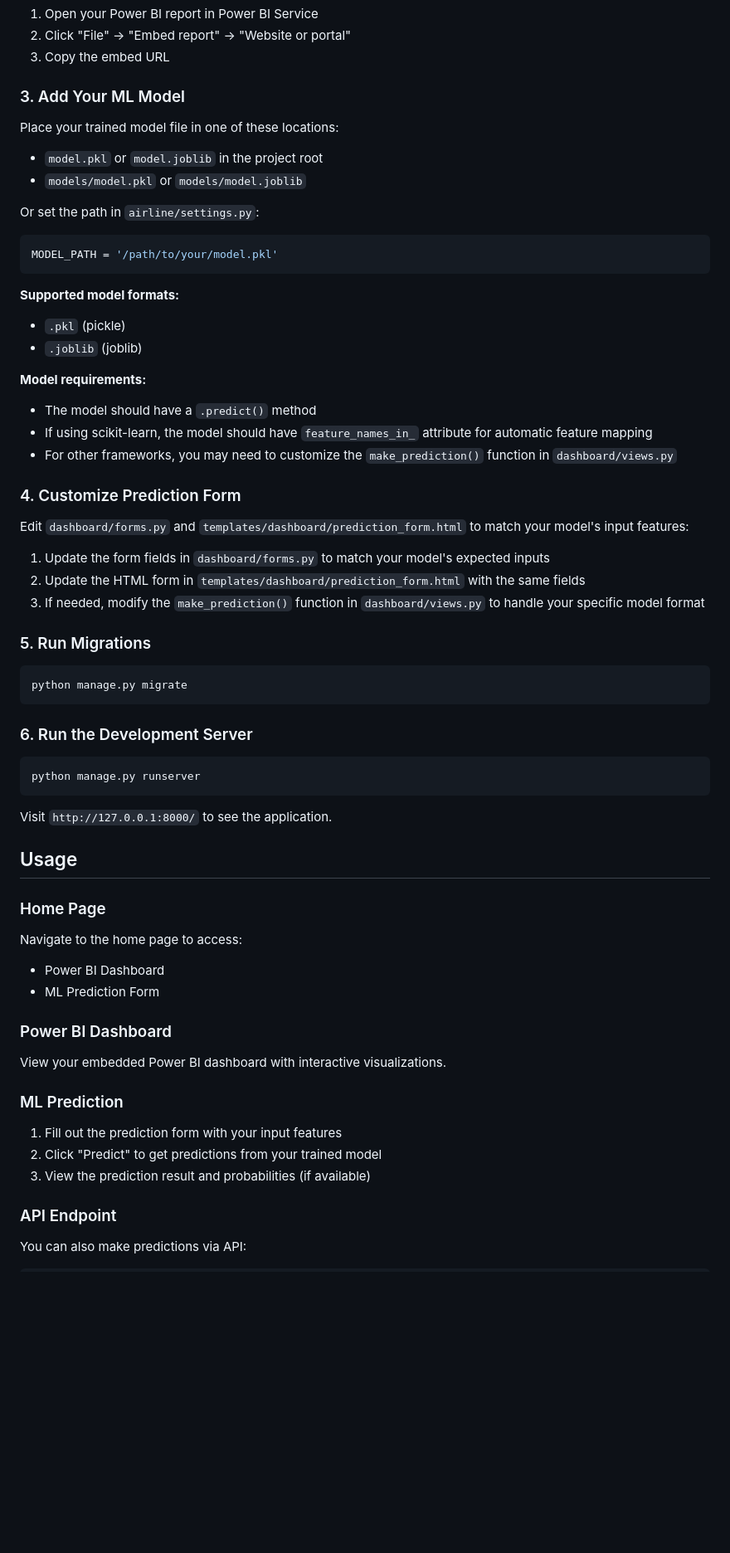
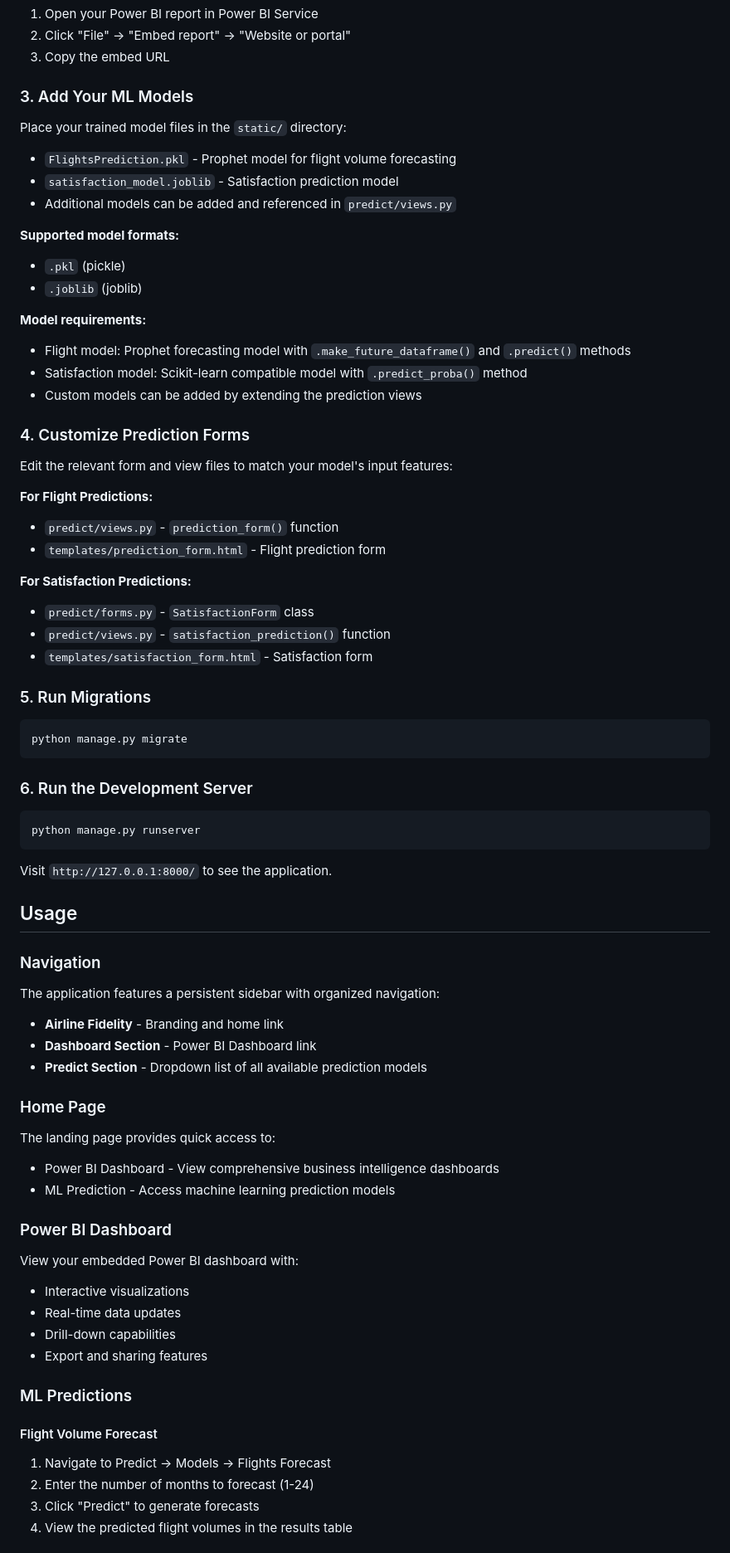
Before and after one commit to EmnaJebali/BI-Dashboard-and-Prediction, a Markdown page: README.md, the part around the change printed below. Shown: that part at 83% size. Drawn GitHub-style; blank space fills up the shorter version.

Commit message:
improved template

````diff
--- a/README.md
+++ b/README.md
@@ -43,33 +50,34 @@ POWERBI_EMBED_URL = 'https://app.powerbi.com/view?r=YOUR_EMBED_URL'
 2. Click "File" → "Embed report" → "Website or portal"
 3. Copy the embed URL
 
-### 3. Add Your ML Model
+### 3. Add Your ML Models
 
-Place your trained model file in one of these locations:
-- `model.pkl` or `model.joblib` in the project root
-- `models/model.pkl` or `models/model.joblib`
-
-Or set the path in `airline/settings.py`:
-```python
-MODEL_PATH = '/path/to/your/model.pkl'
-```
+Place your trained model files in the `static/` directory:
+- `FlightsPrediction.pkl` - Prophet model for flight volume forecasting
+- `satisfaction_model.joblib` - Satisfaction prediction model
+- Additional models can be added and referenced in `predict/views.py`
 
 **Supported model formats:**
 - `.pkl` (pickle)
 - `.joblib` (joblib)
 
 **Model requirements:**
-- The model should have a `.predict()` method
-- If using scikit-learn, the model should have `feature_names_in_` attribute for automatic feature mapping
-- For other frameworks, you may need to customize the `make_prediction()` function in `dashboard/views.py`
+- Flight model: Prophet forecasting model with `.make_future_dataframe()` and `.predict()` methods
+- Satisfaction model: Scikit-learn compatible model with `.predict_proba()` method
+- Custom models can be added by extending the prediction views
 
-### 4. Customize Prediction Form
+### 4. Customize Prediction Forms
 
-Edit `dashboard/forms.py` and `templates/dashboard/prediction_form.html` to match your model's input features:
+Edit the relevant form and view files to match your model's input features:
 
-1. Update the form fields in `dashboard/forms.py` to match your model's expected inputs
-2. Update the HTML form in `templates/dashboard/prediction_form.html` with the same fields
-3. If needed, modify the `make_prediction()` function in `dashboard/views.py` to handle your specific model format
+**For Flight Predictions:**
+- `predict/views.py` - `prediction_form()` function
+- `templates/prediction_form.html` - Flight prediction form
+
+**For Satisfaction Predictions:**
+- `predict/forms.py` - `SatisfactionForm` class
+- `predict/views.py` - `satisfaction_prediction()` function
+- `templates/satisfaction_form.html` - Satisfaction form
 
 ### 5. Run Migrations
 
@@ -87,19 +95,30 @@ Visit `http://127.0.0.1:8000/` to see the application.
 
 ## Usage
 
+### Navigation
+
+The application features a persistent sidebar with organized navigation:
+- **Airline Fidelity** - Branding and home link
+- **Dashboard Section** - Power BI Dashboard link
+- **Predict Section** - Dropdown list of all available prediction models
+
 ### Home Page
-Navigate to the home page to access:
-- Power BI Dashboard
-- ML Prediction Form
+The landing page provides quick access to:
+- Power BI Dashboard - View comprehensive business intelligence dashboards
+- ML Prediction - Access machine learning prediction models
 
 ### Power BI Dashboard
-View your embedded Power BI dashboard with interactive visualizations.
+View your embedded Power BI dashboard with:
+- Interactive visualizations
+- Real-time data updates
+- Drill-down capabilities
+- Export and sharing features
 
-### ML Prediction
-1. Fill out the prediction form with your input features
-2. Click "Predict" to get predictions from your trained model
-3. View the prediction result and probabilities (if available)
+### ML Predictions
 
-### API Endpoint
-You can also make predictions via API:
+#### Flight Volume Forecast
+1. Navigate to Predict → Models → Flights Forecast
+2. Enter the number of months to forecast (1-24)
+3. Click "Predict" to generate forecasts
+4. View the predicted flight volumes in the results table
 
````
Also changed, not shown: other parts of README.md (+108 -67 lines).
